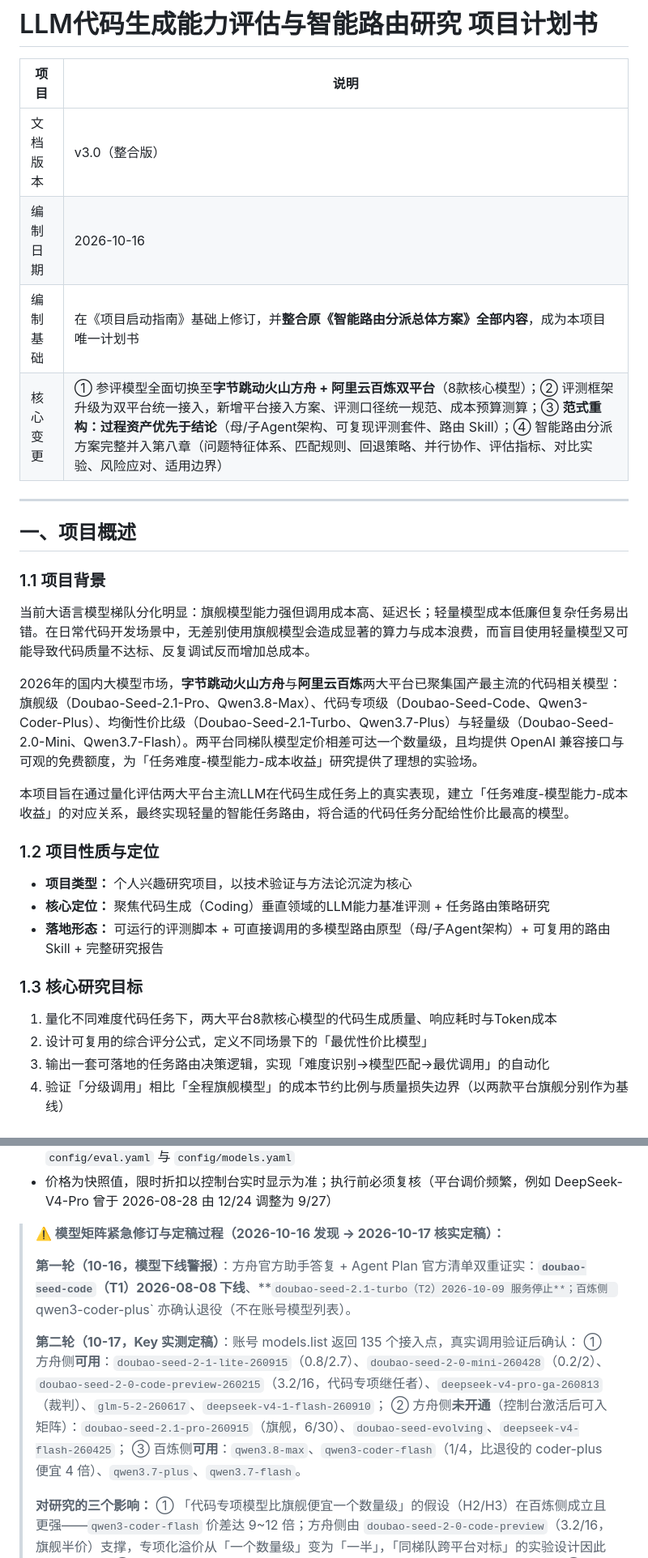
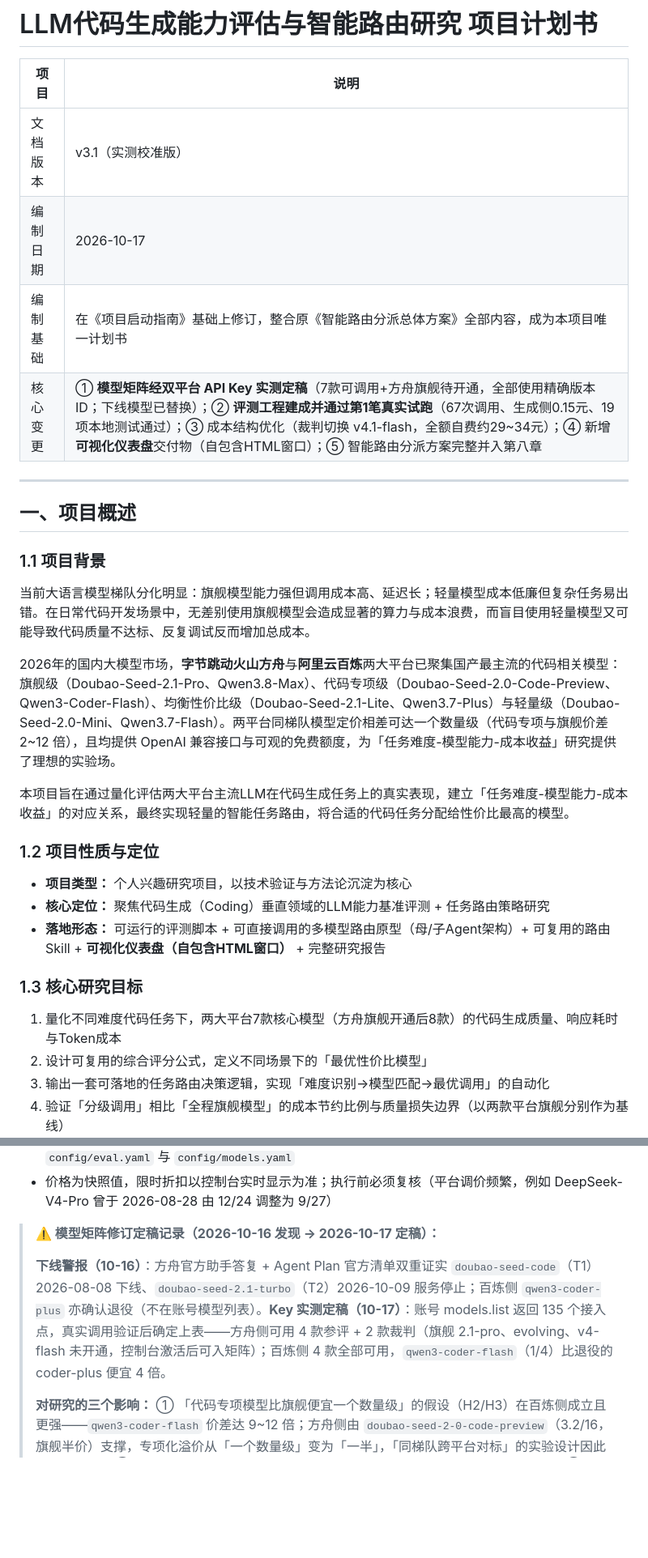
Before and after one commit to shehuilaoliumang/llm-code-eval-routing, a Markdown page: LLM代码生成能力评估与智能路由研究 项目计划书.md, 2 parts joined by grey strips. Shown at 81% size. GitHub-like rendering; blank space fills up the shorter version.

```diff
--- a/LLM代码生成能力评估与智能路由研究 项目计划书.md
+++ b/LLM代码生成能力评估与智能路由研究 项目计划书.md
@@ -2,10 +2,10 @@
 
 | 项目 | 说明 |
 |---|---|
-| 文档版本 | v3.0（整合版） |
-| 编制日期 | 2026-10-16 |
-| 编制基础 | 在《项目启动指南》基础上修订，并**整合原《智能路由分派总体方案》全部内容**，成为本项目唯一计划书 |
-| 核心变更 | ① 参评模型全面切换至**字节跳动火山方舟 + 阿里云百炼双平台**（8款核心模型）；② 评测框架升级为双平台统一接入，新增平台接入方案、评测口径统一规范、成本预算测算；③ **范式重构：过程资产优先于结论**（母/子Agent架构、可复现评测套件、路由 Skill）；④ 智能路由分派方案完整并入第八章（问题特征体系、匹配规则、回退策略、并行协作、评估指标、对比实验、风险应对、适用边界） |
+| 文档版本 | v3.1（实测校准版） |
+| 编制日期 | 2026-10-17 |
+| 编制基础 | 在《项目启动指南》基础上修订，整合原《智能路由分派总体方案》全部内容，成为本项目唯一计划书 |
+| 核心变更 | ① **模型矩阵经双平台 API Key 实测定稿**（7款可调用+方舟旗舰待开通，全部使用精确版本ID；下线模型已替换）；② **评测工程建成并通过第1笔真实试跑**（67次调用、生成侧0.15元、19项本地测试通过）；③ 成本结构优化（裁判切换 v4.1-flash，全额自费约29~34元）；④ 新增**可视化仪表盘**交付物（自包含HTML窗口）；⑤ 智能路由分派方案完整并入第八章 |
 
 ---
 
@@ -15,7 +15,7 @@
 
 当前大语言模型梯队分化明显：旗舰模型能力强但调用成本高、延迟长；轻量模型成本低廉但复杂任务易出错。在日常代码开发场景中，无差别使用旗舰模型会造成显著的算力与成本浪费，而盲目使用轻量模型又可能导致代码质量不达标、反复调试反而增加总成本。
 
-2026年的国内大模型市场，**字节跳动火山方舟**与**阿里云百炼**两大平台已聚集国产最主流的代码相关模型：旗舰级（Doubao-Seed-2.1-Pro、Qwen3.8-Max）、代码专项级（Doubao-Seed-Code、Qwen3-Coder-Plus）、均衡性价比级（Doubao-Seed-2.1-Turbo、Qwen3.7-Plus）与轻量级（Doubao-Seed-2.0-Mini、Qwen3.7-Flash）。两平台同梯队模型定价相差可达一个数量级，且均提供 OpenAI 兼容接口与可观的免费额度，为「任务难度-模型能力-成本收益」研究提供了理想的实验场。
+2026年的国内大模型市场，**字节跳动火山方舟**与**阿里云百炼**两大平台已聚集国产最主流的代码相关模型：旗舰级（Doubao-Seed-2.1-Pro、Qwen3.8-Max）、代码专项级（Doubao-Seed-2.0-Code-Preview、Qwen3-Coder-Flash）、均衡性价比级（Doubao-Seed-2.1-Lite、Qwen3.7-Plus）与轻量级（Doubao-Seed-2.0-Mini、Qwen3.7-Flash）。两平台同梯队模型定价相差可达一个数量级（代码专项与旗舰价差 2~12 倍），且均提供 OpenAI 兼容接口与可观的免费额度，为「任务难度-模型能力-成本收益」研究提供了理想的实验场。
 
 本项目旨在通过量化评估两大平台主流LLM在代码生成任务上的真实表现，建立「任务难度-模型能力-成本收益」的对应关系，最终实现轻量的智能任务路由，将合适的代码任务分配给性价比最高的模型。
 
@@ -23,11 +23,11 @@
 
 - **项目类型：** 个人兴趣研究项目，以技术验证与方法论沉淀为核心
 - **核心定位：** 聚焦代码生成（Coding）垂直领域的LLM能力基准评测 + 任务路由策略研究
-- **落地形态：** 可运行的评测脚本 + 可直接调用的多模型路由原型（母/子Agent架构）+ 可复用的路由 Skill + 完整研究报告
+- **落地形态：** 可运行的评测脚本 + 可直接调用的多模型路由原型（母/子Agent架构）+ 可复用的路由 Skill + **可视化仪表盘（自包含HTML窗口）** + 完整研究报告
 
 ### 1.3 核心研究目标
 
-1. 量化不同难度代码任务下，两大平台8款核心模型的代码生成质量、响应耗时与Token成本
+1. 量化不同难度代码任务下，两大平台7款核心模型（方舟旗舰开通后8款）的代码生成质量、响应耗时与Token成本
 2. 设计可复用的综合评分公式，定义不同场景下的「最优性价比模型」
 3. 输出一套可落地的任务路由决策逻辑，实现「难度识别→模型匹配→最优调用」的自动化
 4. 验证「分级调用」相比「全程旗舰模型」的成本节约比例与质量损失边界（以两款平台旗舰分别作为基线）
@@ -253,14 +254,9 @@
 - **思考链必须显式关闭**（2026-10-17 实测）：双平台模型默认开启思考，不关时 `max_tokens` 被无视、输出膨胀 3~10 倍（方舟 lite 实测 1504 tokens vs 关闭后 32）。方舟用 `thinking:{"type":"disabled"}`，百炼用 `chat_template_kwargs.enable_thinking=false`，已落实进 `config/eval.yaml` 与 `config/models.yaml`
 - 价格为快照值，限时折扣以控制台实时显示为准；执行前必须复核（平台调价频繁，例如 DeepSeek-V4-Pro 曾于 2026-08-28 由 12/24 调整为 9/27）
 
-> **⚠️ 模型矩阵紧急修订与定稿过程（2026-10-16 发现 → 2026-10-17 核实定稿）：**
+> **⚠️ 模型矩阵修订定稿记录（2026-10-16 发现 → 2026-10-17 定稿）：**
 >
-> **第一轮（10-16，模型下线警报）**：方舟官方助手答复 + Agent Plan 官方清单双重证实：**`doubao-seed-code`（T1）2026-08-08 下线**、**`doubao-seed-2.1-turbo（T2）2026-10-09 服务停止**；百炼侧 `qwen3-coder-plus` 亦确认退役（不在账号模型列表）。
->
-> **第二轮（10-17，Key 实测定稿）**：账号 models.list 返回 135 个接入点，真实调用验证后确认：
-> ① 方舟侧**可用**：`doubao-seed-2-1-lite-260915`（0.8/2.7）、`doubao-seed-2-0-mini-260428`（0.2/2）、`doubao-seed-2-0-code-preview-260215`（3.2/16，代码专项继任者）、`deepseek-v4-pro-ga-260813`（裁判）、`glm-5-2-260617`、`deepseek-v4-1-flash-260910`；
-> ② 方舟侧**未开通**（控制台激活后可入矩阵）：`doubao-seed-2.1-pro-260915`（旗舰，6/30）、`doubao-seed-evolving`、`deepseek-v4-flash-260425`；
-> ③ 百炼侧**可用**：`qwen3.8-max`、`qwen3-coder-flash`（1/4，比退役的 coder-plus 便宜 4 倍）、`qwen3.7-plus`、`qwen3.7-flash`。
+> **下线警报（10-16）**：方舟官方助手答复 + Agent Plan 官方清单双重证实 `doubao-seed-code`（T1）2026-08-08 下线、`doubao-seed-2.1-turbo`（T2）2026-10-09 服务停止；百炼侧 `qwen3-coder-plus` 亦确认退役（不在账号模型列表）。**Key 实测定稿（10-17）**：账号 models.list 返回 135 个接入点，真实调用验证后确定上表——方舟侧可用 4 款参评 + 2 款裁判（旗舰 2.1-pro、evolving、v4-flash 未开通，控制台激活后可入矩阵）；百炼侧 4 款全部可用，`qwen3-coder-flash`（1/4）比退役的 coder-plus 便宜 4 倍。
 >
 > **对研究的三个影响：** ① 「代码专项模型比旗舰便宜一个数量级」的假设（H2/H3）在百炼侧成立且更强——`qwen3-coder-flash` 价差达 9~12 倍；方舟侧由 `doubao-seed-2-0-code-preview`（3.2/16，旗舰半价）支撑，专项化溢价从「一个数量级」变为「一半」，「同梯队跨平台对标」的实验设计因此更有信息量；② 每梯队双样本的统计设计保持完整（方舟 4 款 + 百炼 4 款，旗舰待开通）；③ **此次下线事件本身就是「模型以周计迭代」的实证**——正好验证了本项目「数据层可替换 + 季度重跑」架构的必要性，路由 Skill 数据层已同步升级至 v0.3（逻辑层零改动）。
 
```
Also changed, not shown: other parts of LLM代码生成能力评估与智能路由研究 项目计划书.md (+71 -62 lines), .workbuddy/memory/2026-10-17.md (+17 -0 lines).
